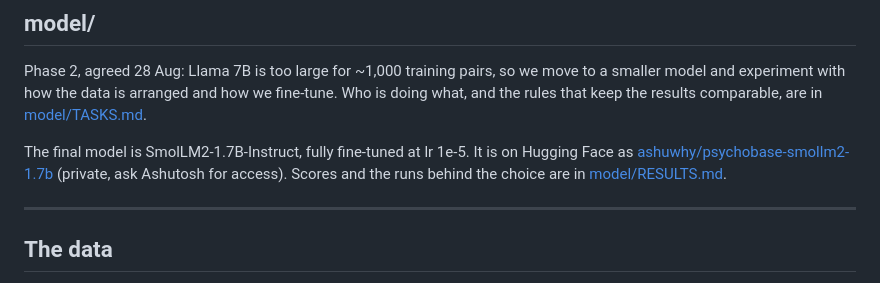
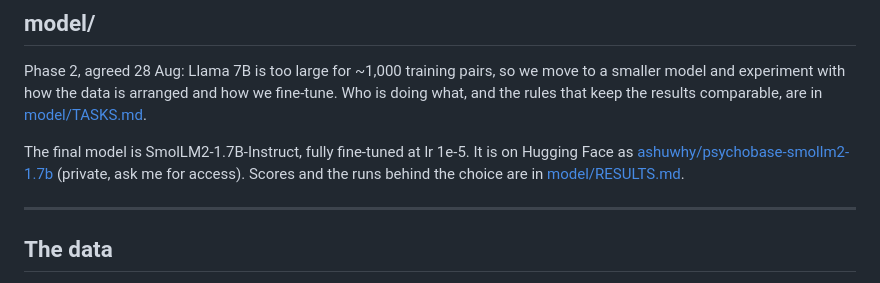
Before and after one commit to ashuwhy/psychobase, a Markdown page: README.md, the part around the change. Rendered like a GitHub page.

Commit message:
Fix access and weights notes

```diff
--- a/README.md
+++ b/README.md
@@ -79,7 +79,7 @@ are in [model/TASKS.md](model/TASKS.md).
 The final model is SmolLM2-1.7B-Instruct, fully fine-tuned at lr 1e-5. It is on
 Hugging Face as
 [ashuwhy/psychobase-smollm2-1.7b](https://huggingface.co/ashuwhy/psychobase-smollm2-1.7b)
-(private, ask Ashutosh for access). Scores and the runs behind the choice are in
+(private, ask me for access). Scores and the runs behind the choice are in
 [model/RESULTS.md](model/RESULTS.md).
 
 ---
```
Also changed, not shown: model/TASKS.md (+3 -3 lines).
